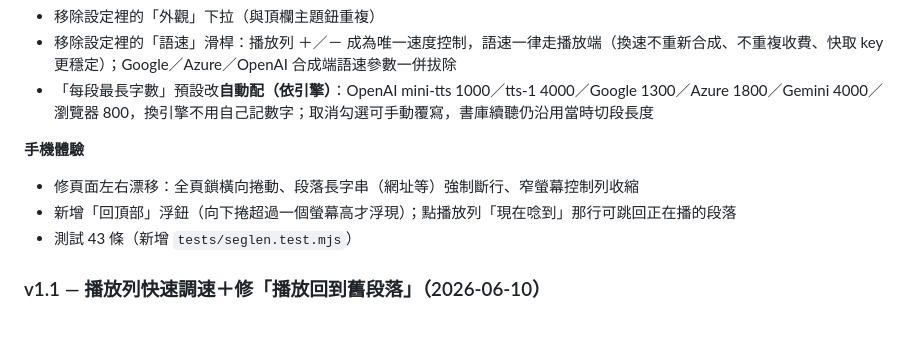
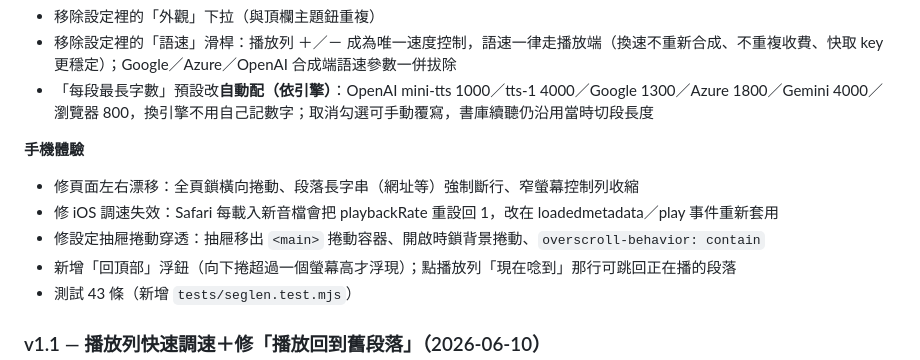
Before and after one commit to scandnavik/audiobook, a Markdown page: CHANGELOG.md, the part around the change. GitHub-like rendering; blank space fills up the shorter version.

Commit message:
docs: CHANGELOG 補 iOS 調速與抽屜捲動修復
Co-Authored-By: Claude Fable 5 <noreply@anthropic.com>

```diff
--- a/CHANGELOG.md
+++ b/CHANGELOG.md
@@ -12,6 +12,8 @@
 
 **手機體驗**
 - 修頁面左右漂移：全頁鎖橫向捲動、段落長字串（網址等）強制斷行、窄螢幕控制列收縮
+- 修 iOS 調速失效：Safari 每載入新音檔會把 playbackRate 重設回 1，改在 loadedmetadata／play 事件重新套用
+- 修設定抽屜捲動穿透：抽屜移出 `<main>` 捲動容器、開啟時鎖背景捲動、`overscroll-behavior: contain`
 - 新增「回頂部」浮鈕（向下捲超過一個螢幕高才浮現）；點播放列「現在唸到」那行可跳回正在播的段落
 - 測試 43 條（新增 `tests/seglen.test.mjs`）
 
```
